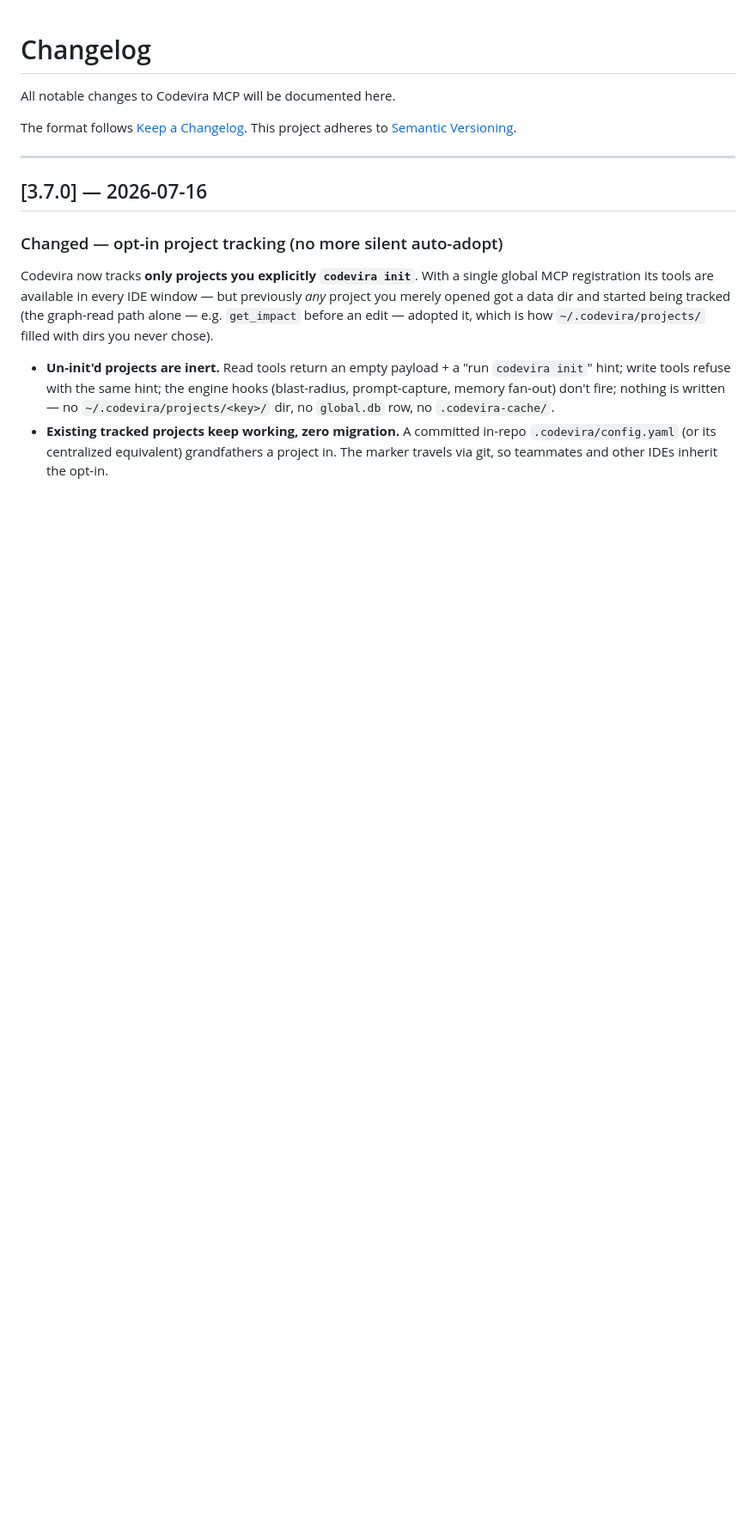
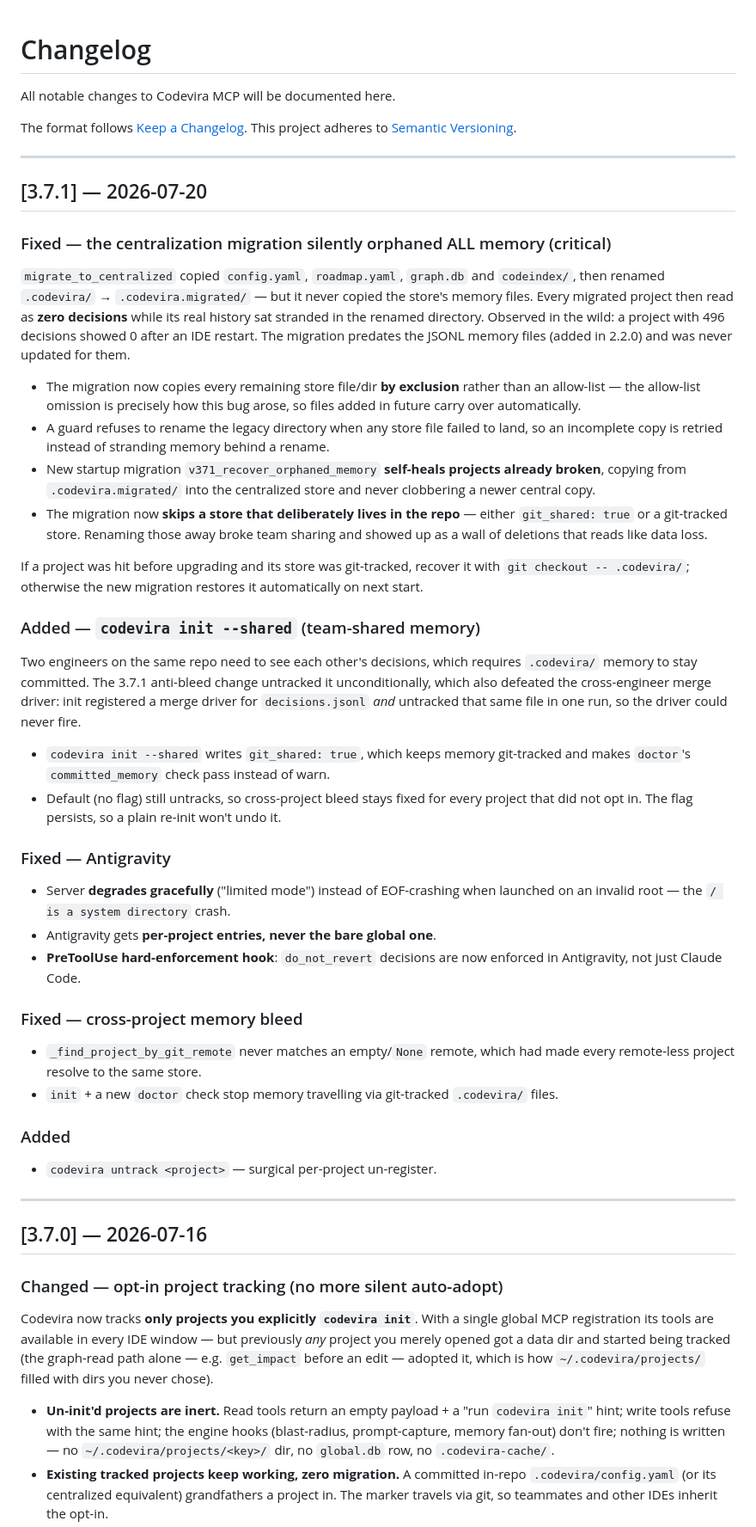
Before and after one commit to sachinshelke/codevira, a Markdown page: CHANGELOG.md, the part around the change. Shown at 86% size. GitHub-like rendering; blank space fills up the shorter version.

Commit message:
docs(changelog): v3.7.1 — migration memory-loss fix, git_shared, Antigravity
Co-Authored-By: Claude Opus 4.8 <noreply@anthropic.com>
Claude-Session: https://claude.ai/code/session_01EiDqsT82ZzQqSBkGp56QE2

```diff
--- a/CHANGELOG.md
+++ b/CHANGELOG.md
@@ -4,6 +4,66 @@ All notable changes to Codevira MCP will be documented here.
 
 The format follows [Keep a Changelog](https://keepachangelog.com/en/1.0.0/).
 This project adheres to [Semantic Versioning](https://semver.org/spec/v2.0.0.html).
+
+---
+
+## [3.7.1] — 2026-07-20
+
+### Fixed — the centralization migration silently orphaned ALL memory (critical)
+
+`migrate_to_centralized` copied `config.yaml`, `roadmap.yaml`, `graph.db` and
+`codeindex/`, then renamed `.codevira/` → `.codevira.migrated/` — but it never
+copied the store's memory files. Every migrated project then read as **zero
+decisions** while its real history sat stranded in the renamed directory.
+Observed in the wild: a project with 496 decisions showed 0 after an IDE
+restart. The migration predates the JSONL memory files (added in 2.2.0) and was
+never updated for them.
+
+- The migration now copies every remaining store file/dir **by exclusion**
+  rather than an allow-list — the allow-list omission is precisely how this bug
+  arose, so files added in future carry over automatically.
+- A guard refuses to rename the legacy directory when any store file failed to
+  land, so an incomplete copy is retried instead of stranding memory behind a
+  rename.
+- New startup migration `v371_recover_orphaned_memory` **self-heals projects
+  already broken**, copying from `.codevira.migrated/` into the centralized
+  store and never clobbering a newer central copy.
+- The migration now **skips a store that deliberately lives in the repo** —
+  either `git_shared: true` or a git-tracked store. Renaming those away broke
+  team sharing and showed up as a wall of deletions that reads like data loss.
+
+If a project was hit before upgrading and its store was git-tracked, recover it
+with `git checkout -- .codevira/`; otherwise the new migration restores it
+automatically on next start.
+
+### Added — `codevira init --shared` (team-shared memory)
+
+Two engineers on the same repo need to see each other's decisions, which
+requires `.codevira/` memory to stay committed. The 3.7.1 anti-bleed change
+untracked it unconditionally, which also defeated the cross-engineer merge
+driver: init registered a merge driver for `decisions.jsonl` *and* untracked
+that same file in one run, so the driver could never fire.
+
+- `codevira init --shared` writes `git_shared: true`, which keeps memory
+  git-tracked and makes `doctor`'s `committed_memory` check pass instead of warn.
+- Default (no flag) still untracks, so cross-project bleed stays fixed for every
+  project that did not opt in. The flag persists, so a plain re-init won't undo it.
+
+### Fixed — Antigravity
+- Server **degrades gracefully** ("limited mode") instead of EOF-crashing when
+  launched on an invalid root — the `/ is a system directory` crash.
+- Antigravity gets **per-project entries, never the bare global one**.
+- **PreToolUse hard-enforcement hook**: `do_not_revert` decisions are now
+  enforced in Antigravity, not just Claude Code.
+
+### Fixed — cross-project memory bleed
+- `_find_project_by_git_remote` never matches an empty/`None` remote, which had
+  made every remote-less project resolve to the same store.
+- `init` + a new `doctor` check stop memory travelling via git-tracked
+  `.codevira/` files.
+
+### Added
+- `codevira untrack <project>` — surgical per-project un-register.
 
 ---
 
```
